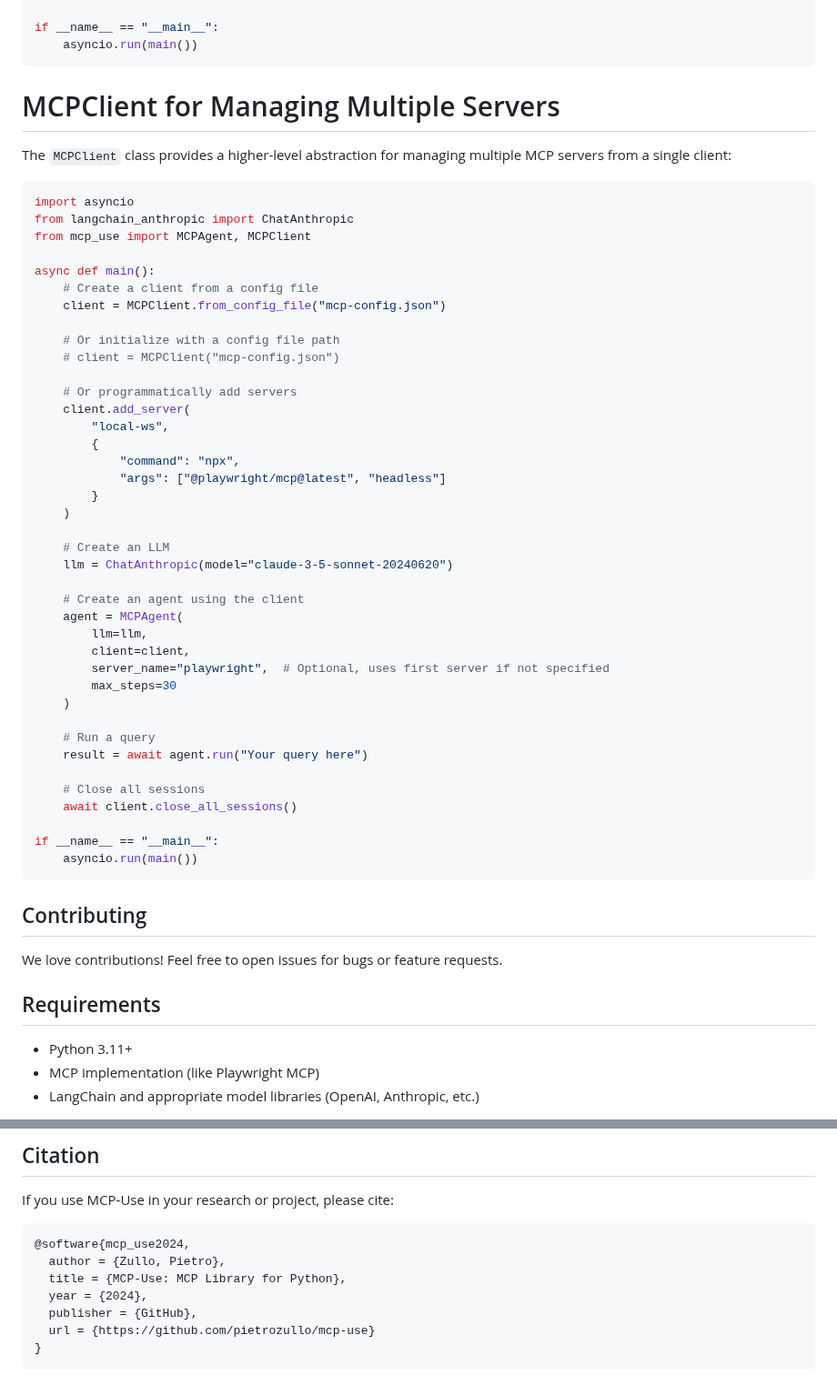
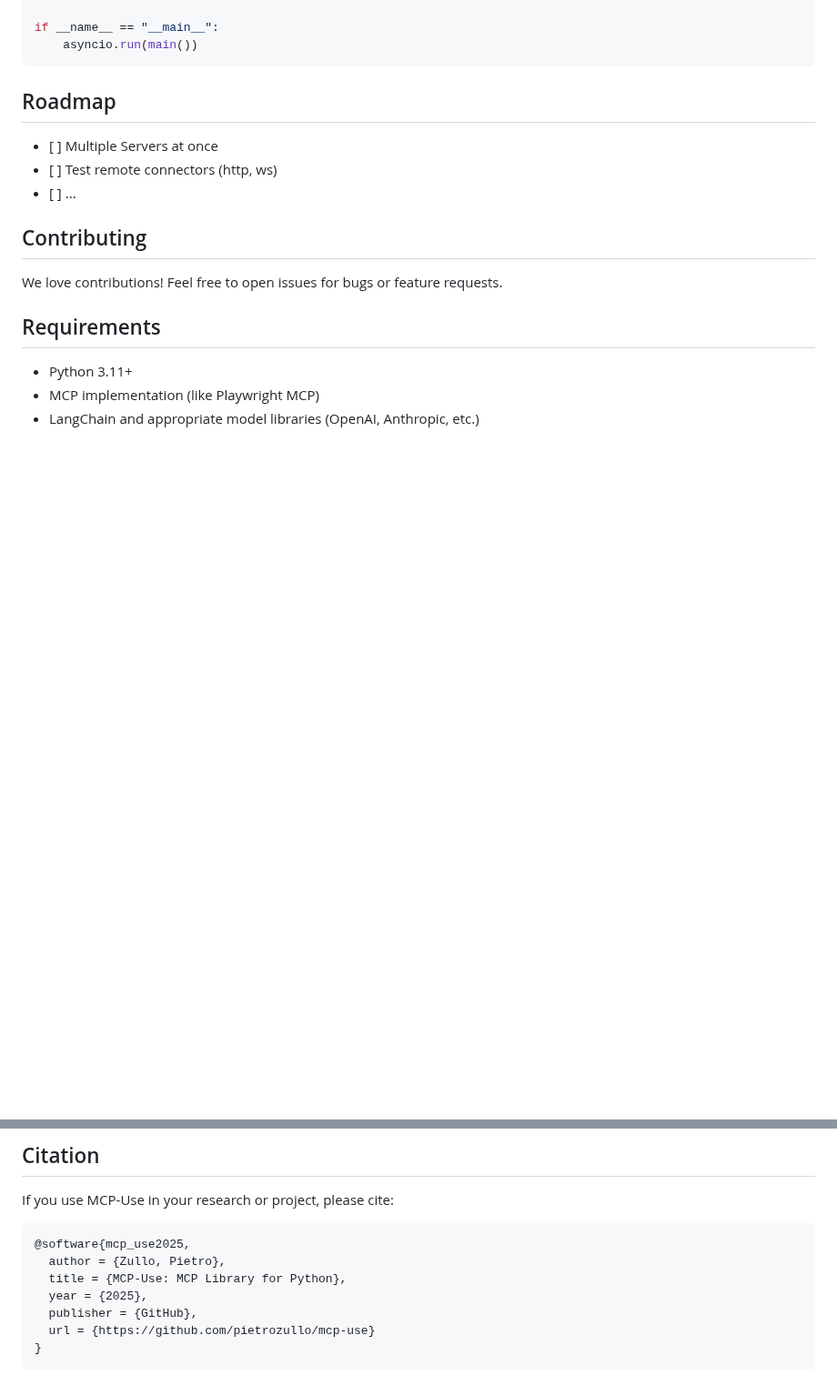
Before and after one commit to nxtreaming/mcp-use, a Markdown page: libraries/python/README.md, 2 parts joined by grey strips. Shown at 91% size. GitHub-like rendering; blank space fills up the shorter version.

````diff
--- a/libraries/python/README.md
+++ b/libraries/python/README.md
@@ -246,51 +246,12 @@ if __name__ == "__main__":
     asyncio.run(main())
 ```
 
-# MCPClient for Managing Multiple Servers
-
-The `MCPClient` class provides a higher-level abstraction for managing multiple MCP servers from a single client:
-
-```python
-import asyncio
-from langchain_anthropic import ChatAnthropic
-from mcp_use import MCPAgent, MCPClient
-
-async def main():
-    # Create a client from a config file
-    client = MCPClient.from_config_file("mcp-config.json")
-
-    # Or initialize with a config file path
-    # client = MCPClient("mcp-config.json")
-
-    # Or programmatically add servers
-    client.add_server(
-        "local-ws",
-        {
-            "command": "npx",
-            "args": ["@playwright/mcp@latest", "headless"]
-        }
-    )
-
-    # Create an LLM
-    llm = ChatAnthropic(model="claude-3-5-sonnet-20240620")
-
-    # Create an agent using the client
-    agent = MCPAgent(
-        llm=llm,
-        client=client,
-        server_name="playwright",  # Optional, uses first server if not specified
-        max_steps=30
-    )
-
-    # Run a query
-    result = await agent.run("Your query here")
-
-    # Close all sessions
-    await client.close_all_sessions()
-
-if __name__ == "__main__":
-    asyncio.run(main())
-```
+## Roadmap
+<ul>
+<li>[ ] Multiple Servers at once </li>
+<li>[ ] Test remote connectors (http, ws)</li>
+<li>[ ] ... </li>
+</ul>
 
 ## Contributing
 
@@ -307,10 +268,10 @@ We love contributions! Feel free to open issues for bugs or feature requests.
 If you use MCP-Use in your research or project, please cite:
 
 ```bibtex
-@software{mcp_use2024,
+@software{mcp_use2025,
   author = {Zullo, Pietro},
   title = {MCP-Use: MCP Library for Python},
-  year = {2024},
+  year = {2025},
   publisher = {GitHub},
   url = {https://github.com/pietrozullo/mcp-use}
 }
````
